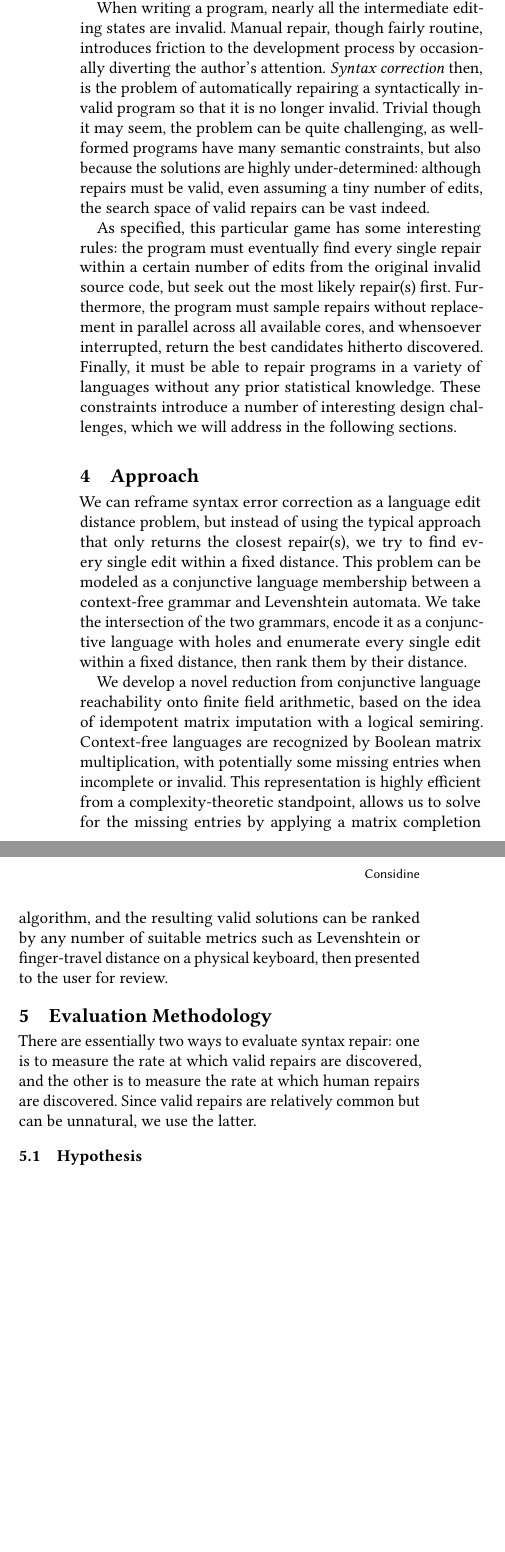
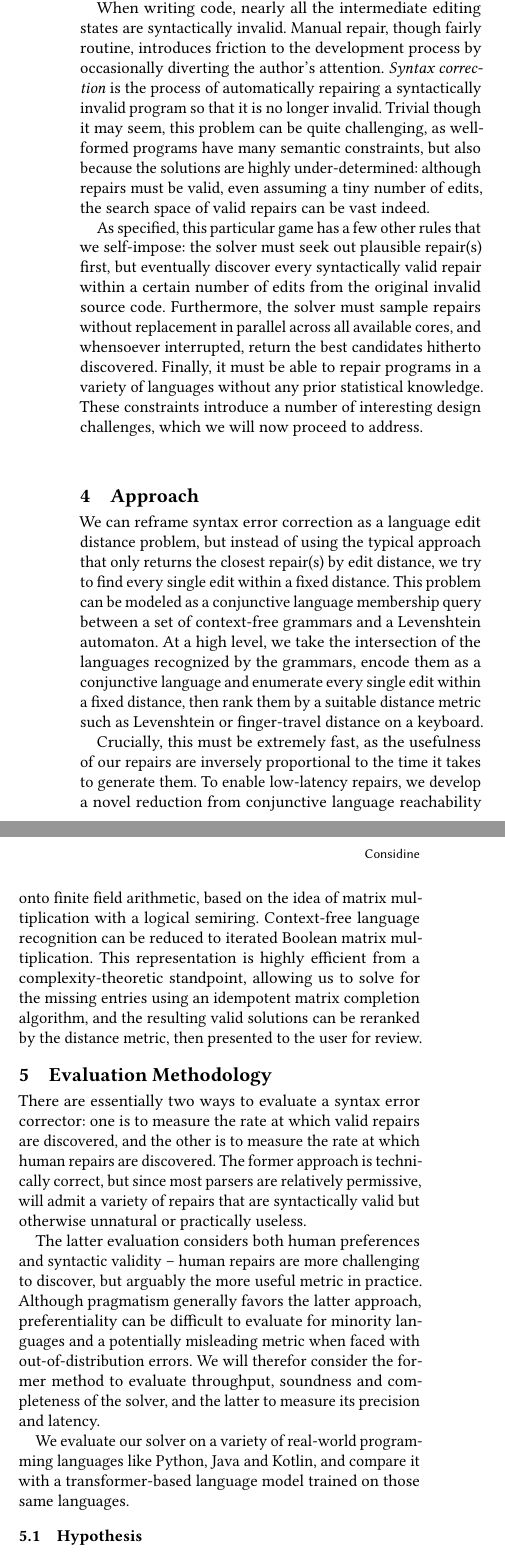
Before and after one commit to breandan/breandan, a LaTeX paper (paperwork/doctoral_symposium/doctoral_symposium.tex): two parts of the columns of page 2 of 2 before the commit and two parts of the columns of page 2 of 3 after it, joined at a grey line, cut so that both start at the same text, the shorter picture padded with empty space. Compiled offline with pdfLaTeX.

Commit message:
justify evaluation methodology

```diff
--- a/paperwork/doctoral_symposium/doctoral_symposium.tex
+++ b/paperwork/doctoral_symposium/doctoral_symposium.tex
@@ -77,21 +77,25 @@ Broadly, program repair is the task of refining an existing program that loosely
 
-When writing a program, nearly all the intermediate editing states are invalid. Manual repair, though fairly routine, introduces friction to the development process by occasionally diverting the author's attention. \textit{Syntax correction} then, is the problem of automatically repairing a syntactically invalid program so that it is no longer invalid. Trivial though it may seem, the problem can be quite challenging, as well-formed programs have many semantic constraints, but also because the solutions are highly under-determined: although repairs must be valid, even assuming a tiny number of edits, the search space of valid repairs can be vast indeed.
+When writing code, nearly all the intermediate editing states are syntactically invalid. Manual repair, though fairly routine, introduces friction to the development process by occasionally diverting the author's attention. \textit{Syntax correction} is the process of automatically repairing a syntactically invalid program so that it is no longer invalid. Trivial though it may seem, this problem can be quite challenging, as well-formed programs have many semantic constraints, but also because the solutions are highly under-determined: although repairs must be valid, even assuming a tiny number of edits, the search space of valid repairs can be vast indeed.
 
-As specified, this particular game has some interesting rules: the program must eventually find every single repair within a certain number of edits from the original invalid source code, but seek out the most likely repair(s) first. Furthermore, the program must sample repairs without replacement in parallel across all available cores, and whensoever interrupted, return the best candidates hitherto discovered. Finally, it must be able to repair programs in a variety of languages without any prior statistical knowledge. These constraints introduce a number of interesting design challenges, which we will address in the following sections.
+As specified, this particular game has a few other rules that we self-impose: the solver must seek out plausible repair(s) first, but eventually discover every syntactically valid repair within a certain number of edits from the original invalid source code. Furthermore, the solver must sample repairs without replacement in parallel across all available cores, and whensoever interrupted, return the best candidates hitherto discovered. Finally, it must be able to repair programs in a variety of languages without any prior statistical knowledge. These constraints introduce a number of interesting design challenges, which we will now proceed to address.
 
 \section{Approach}
 
 %How did you go about solving or making progress on the problem? What new understanding, knowledge, methods, or technologies will this research generate?
 
-We can reframe syntax error correction as a language edit distance problem, but instead of using the typical approach that only returns the closest repair(s), we try to find every single edit within a fixed distance. This problem can be modeled as a conjunctive language membership between a context-free grammar and Levenshtein automata. We take the intersection of the two grammars, encode it as a conjunctive language with holes and enumerate every single edit within a fixed distance, then rank them by their distance.
+We can reframe syntax error correction as a language edit distance problem, but instead of using the typical approach that only returns the closest repair(s) by edit distance, we try to find every single edit within a fixed distance. This problem can be modeled as a conjunctive language membership query between a set of context-free grammars and a Levenshtein automaton. At a high level, we take the intersection of the languages recognized by the grammars, encode them as a conjunctive language and enumerate every single edit within a fixed distance, then rank them by a suitable distance metric such as Levenshtein or finger-travel distance on a keyboard.
 
-We develop a novel reduction from conjunctive language reachability onto finite field arithmetic, based on the idea of idempotent matrix imputation with a logical semiring. Context-free languages are recognized by Boolean matrix multiplication, with potentially some missing entries when incomplete or invalid. This representation is highly efficient from a complexity-theoretic standpoint, allows us to solve for the missing entries by applying a matrix completion algorithm, and the resulting valid solutions can be ranked by any number of suitable metrics such as Levenshtein or finger-travel distance on a physical keyboard, then presented to the user for review.
+Crucially, this must be extremely fast, as the usefulness of our repairs are inversely proportional to the time it takes to generate them. To enable low-latency repairs, we develop a novel reduction from conjunctive language reachability onto finite field arithmetic, based on the idea of matrix multiplication with a logical semiring. Context-free language recognition can be reduced to iterated Boolean matrix multiplication. This representation is highly efficient from a complexity-theoretic standpoint, allowing us to solve for the missing entries using an idempotent matrix completion algorithm, and the resulting valid solutions can be reranked by the distance metric, then presented to the user for review.
 
 \section{Evaluation Methodology}
 
 %In writing the evaluation methodology section of your submission, we encourage you to emphasize two main aspects of your experiment:
 
-There are essentially two ways to evaluate syntax repair: one is to measure the rate at which valid repairs are discovered, and the other is to measure the rate at which human repairs are discovered. Since valid repairs are relatively common but can be unnatural, we use the latter.
+There are essentially two ways to evaluate a syntax error corrector: one is to measure the rate at which valid repairs are discovered, and the other is to measure the rate at which human repairs are discovered. The former approach is technically correct, but since most parsers are relatively permissive, will admit a variety of repairs that are syntactically valid but otherwise unnatural or practically useless.
+
+The latter evaluation considers both human preferences and syntactic validity -- human repairs are more challenging to discover, but arguably the more useful metric in practice. Although pragmatism generally favors the latter approach, preferentiality can be difficult to evaluate for minority languages and a potentially misleading metric when faced with out-of-distribution errors. We will therefor consider the former method to evaluate throughput, soundness and completeness of the solver, and the latter to measure its precision and latency.
+
+We evaluate our solver on a variety of real-world programming languages like Python, Java and Kotlin, and compare it with a transformer-based language model trained on those same languages.
 
 \subsection{Hypothesis}
 
```
Also changed, not shown: paperwork/doctoral_symposium/doctoral_symposium.tex (8 more changed lines).
